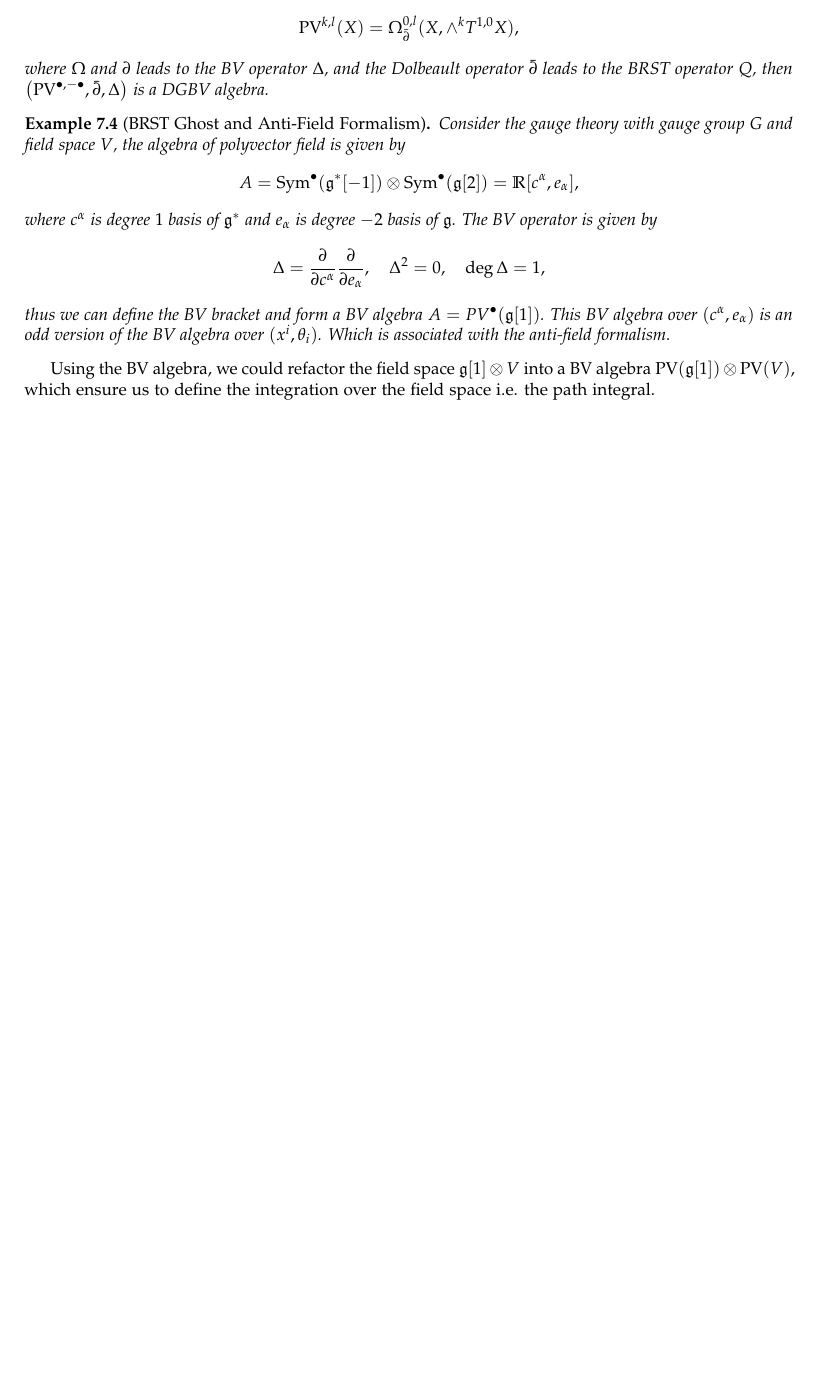
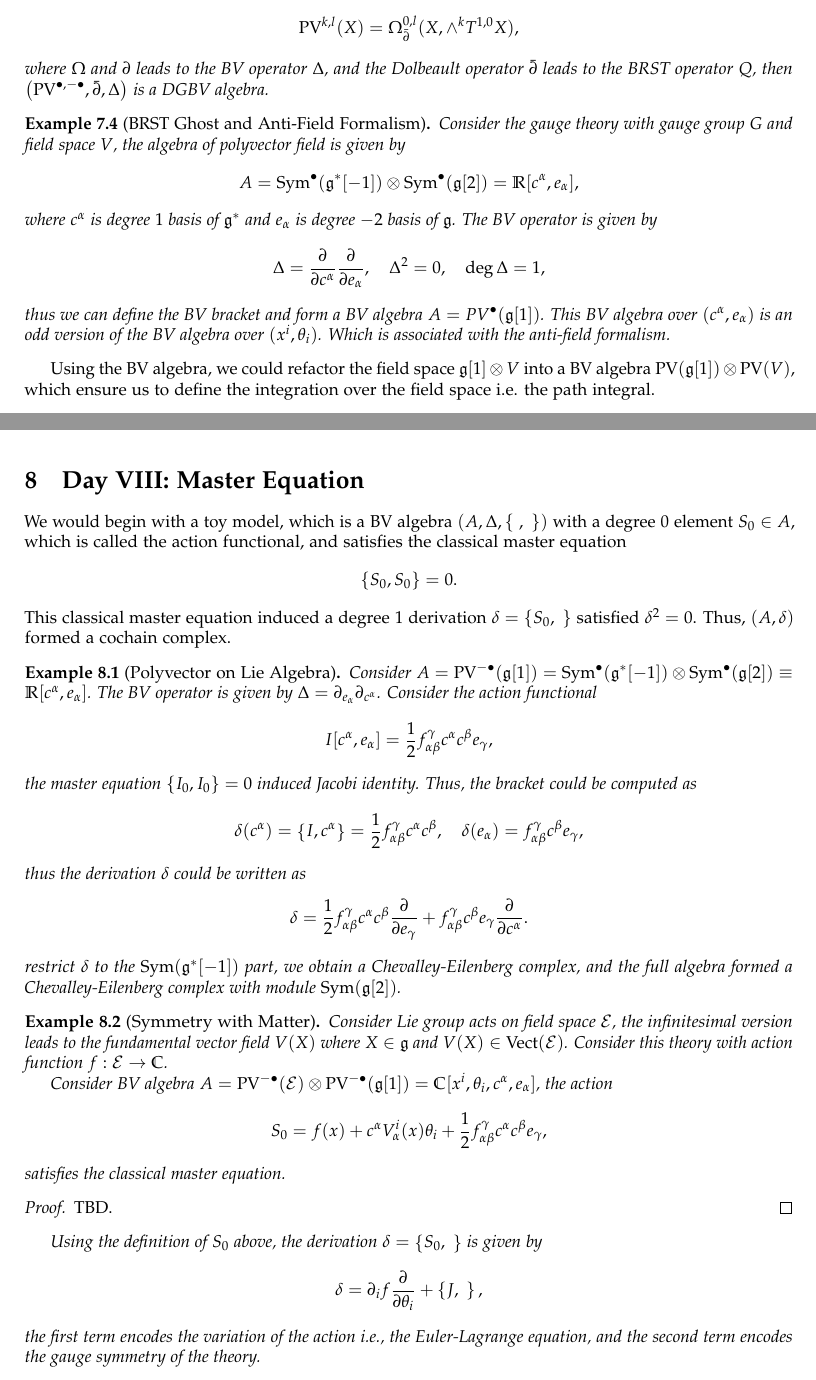
Before and after one commit to pxwg/2025_geo_math, a LaTeX document (qft/main.tex): part of page 15 of 15 before the commit and two parts of pages 15 and 16 of 16 after it, the two joined at a grey line, cut so that both start at the same text, the shorter picture padded with empty space. Compiled offline with pdfLaTeX.

Commit message:
update for day9
update for qft

```diff
--- a/qft/main.tex
+++ b/qft/main.tex
@@ -846,5 +846,50 @@ If we add a derivation $Q: A\rightarrow A$ satisfies $ Q^{2} = 0$, $\deg Q= 1$ a
 
 Using the BV algebra, we could refactor the field space $ \mathfrak{g}[1] \otimes V$ into a BV algebra $ \mathrm{PV}(\mathfrak{g}[1]) \otimes \mathrm{PV}(V)$, which ensure us to define the integration over the field space i.e. the path integral.
 
+\section{Day VIII: Master Equation}
+
+We would begin with a toy model, which is a BV algebra $\left( A, \Delta, \left\{ ~,~ \right\} \right)$ with a degree $ 0 $ element $ S_0 \in A$, which is called the action functional, and satisfies the classical master equation
+\begin{equation*}
+  \left\{ S_0, S_0 \right\} = 0.
+\end{equation*}
+This classical master equation induced a degree $ 1$ derivation $ \delta = \left\{ S_0, ~ \right\}$ satisfied $ \delta^{2} = 0$.
+Thus, $\left( A, \delta \right)$ formed a cochain complex.
+\begin{example}[Polyvector on Lie Algebra]
+  Consider $ A = \mathrm{PV}^{-\bullet}(\mathfrak{g}[1]) = \sym^{\bullet}(\mathfrak{g}^{*}[-1]) \otimes \sym^{\bullet}(\mathfrak{g}[2]) \equiv \mathbb{R}[c^{\alpha}, e_{\alpha}]$.
+  The BV operator is given by $ \Delta = \partial_{e_{\alpha}} \partial_{c^{\alpha}}$.
+  Consider the action functional
+  \begin{equation*}
+    I[c^{\alpha}, e_{\alpha}] = \frac{1}{2} f_{\alpha \beta}^{\gamma} c^{\alpha} c^{\beta} e_{\gamma},
+  \end{equation*}
+  the master equation $\left\{ I_0, I_0 \right\} = 0$ induced Jacobi identity. Thus, the bracket could be computed as
+  \begin{equation*}
+    \delta(c^{\alpha}) = \left\{ I, c^{\alpha} \right\} = \frac{1}{2} f_{\alpha \beta}^{\gamma} c^{\alpha} c^{\beta}, \quad \delta(e_{\alpha}) = f_{\alpha \beta}^{\gamma} c^{\beta} e_{\gamma},
+  \end{equation*}
+  thus the derivation $\delta$ could be written as
+  \begin{equation*}
+    \delta = \frac{1}{2} f_{\alpha \beta}^{\gamma} c^{\alpha} c^{\beta} \frac{\partial }{\partial e_{\gamma}} + f_{\alpha \beta}^{\gamma} c^{\beta} e_{\gamma} \frac{\partial }{\partial c^{\alpha}}.
+  \end{equation*}
+  restrict $ \delta$ to the $\sym(\mathfrak{g}^{*}[-1])$ part, we obtain a Chevalley-Eilenberg complex, and the full algebra formed a Chevalley-Eilenberg complex with module $\sym(\mathfrak{g}[2])$.
+\end{example}
+
+\begin{example}[Symmetry with Matter]
+  Consider Lie group acts on field space $ \mathcal{E}$, the infinitesimal version leads to the fundamental vector field $ V(X)$ where $ X \in \mathfrak{g}$ and $ V(X) \in \mathrm{Vect}(\mathcal{E})$.
+  Consider this theory with action function $ f: \mathcal{E} \rightarrow \mathbb{C}$.
+
+  Consider BV algebra $ A = \mathrm{PV}^{-\bullet}(\mathcal{E}) \otimes \mathrm{PV}^{- \bullet}(\mathfrak{g}[1]) = \mathbb{C}[x^{i}, \theta_{i}, c^{\alpha}, e_{\alpha}]$, the action
+  \begin{equation*}
+    S_0 = f(x) + c^{\alpha} V_{\alpha}^{i}(x) \theta_{i} + \frac{1}{2} f_{\alpha \beta}^{\gamma} c^{\alpha} c^{\beta} e_{\gamma},
+  \end{equation*}
+  satisfies the classical master equation.
+  \begin{proof}
+    TBD.
+  \end{proof}
+  Using the definition of $ S_0 $ above, the derivation $ \delta = \left\{ S_0, ~ \right\}$ is given by
+  \begin{equation*}
+    \delta = \partial_{i} f \frac{\partial }{\partial \theta_{i}} + \left\{ J, ~ \right\},
+  \end{equation*}
+  the first term encodes the variation of the action i.e., the Euler-Lagrange equation, and the second term encodes the gauge symmetry of the theory.
+\end{example}
+
 \label{LastPage}
 \end{document}
```
Also changed, not shown: qft/main.pdf.
